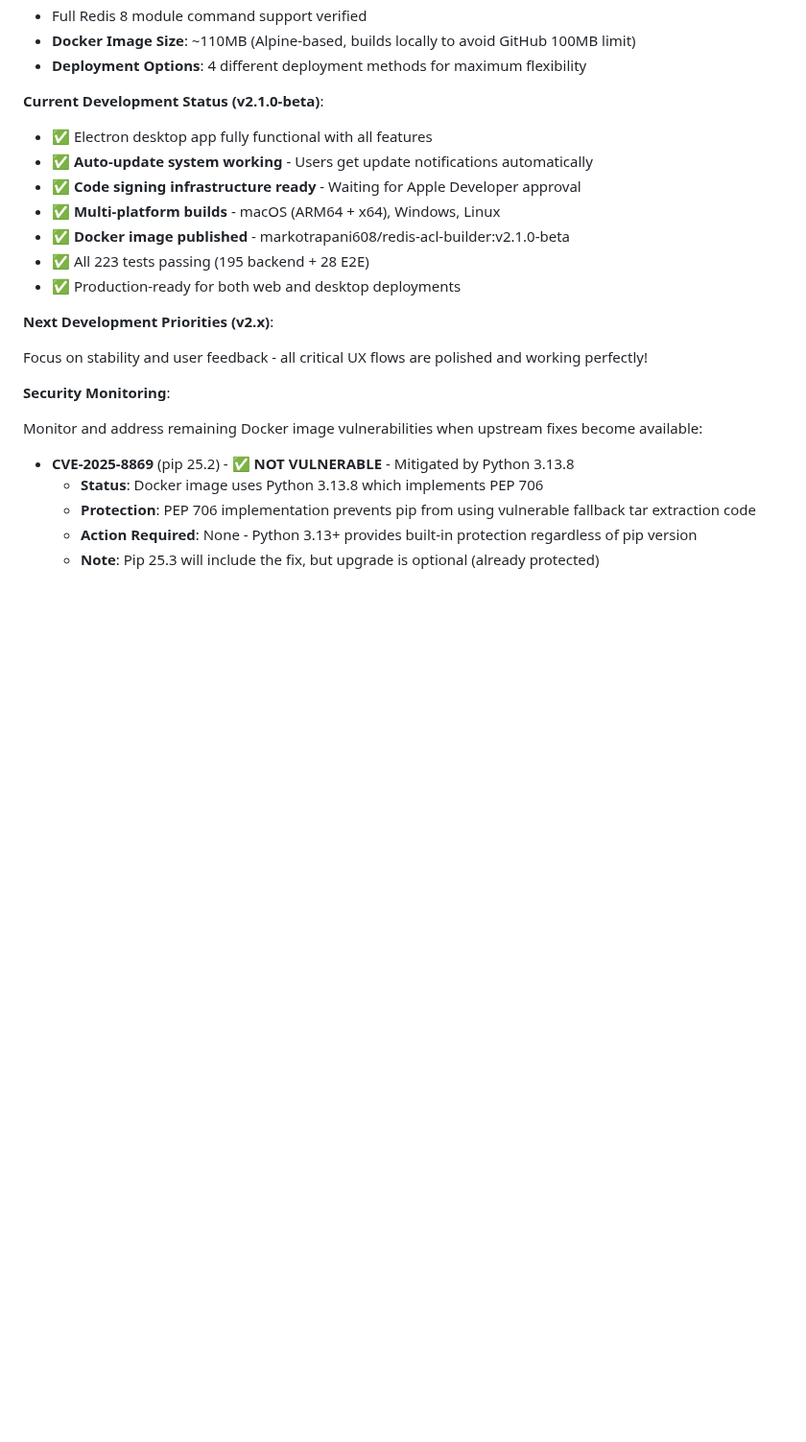
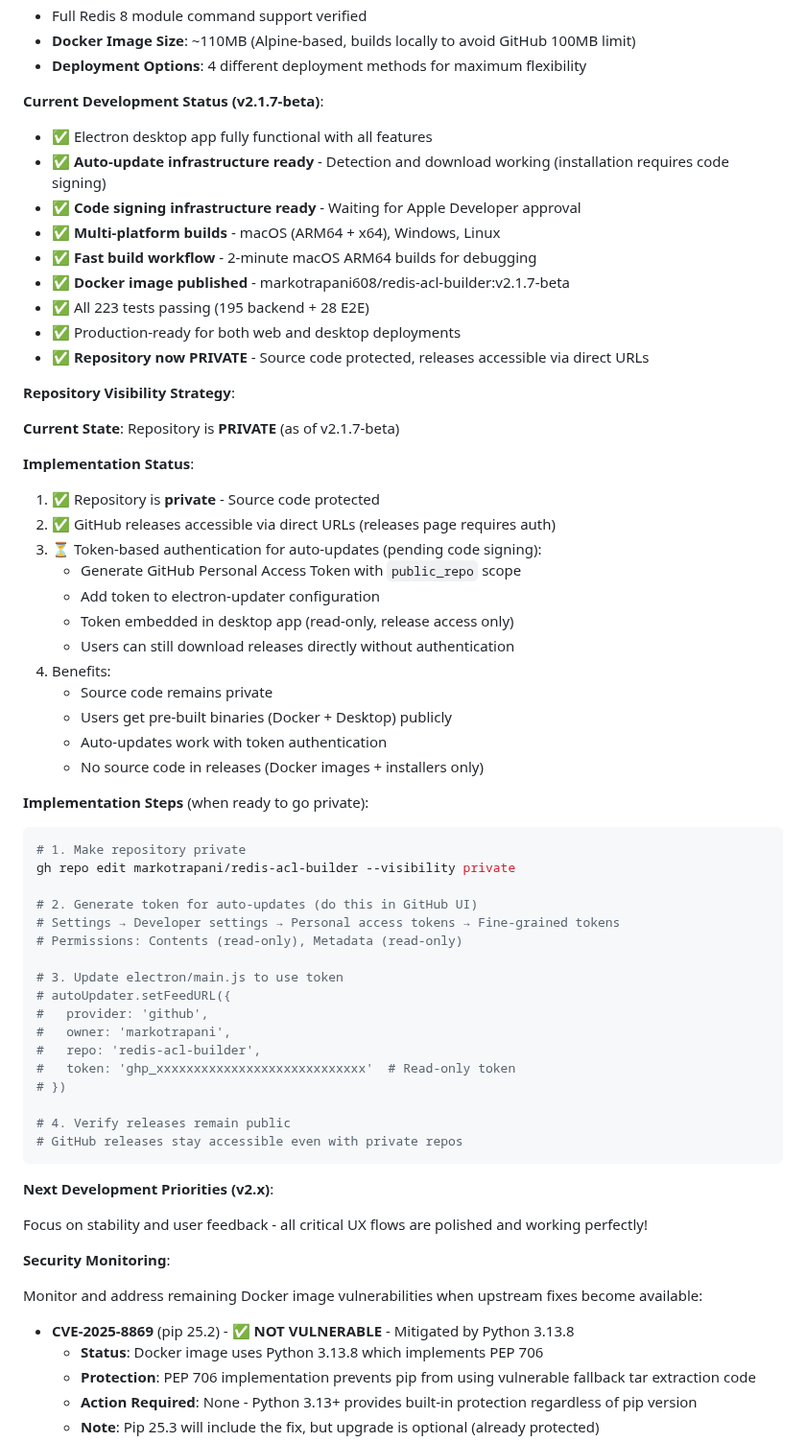
Before and after one commit to markotrapani/redis-acl-builder, a Markdown page: CLAUDE.md, the part around the change. Shown at 96% size. Drawn GitHub-style; blank space fills up the shorter version.

````diff
--- a/CLAUDE.md
+++ b/CLAUDE.md
@@ -681,15 +681,56 @@ redis-acl-builder/
 - **Docker Image Size**: ~110MB (Alpine-based, builds locally to avoid GitHub 100MB limit)
 - **Deployment Options**: 4 different deployment methods for maximum flexibility
 
-**Current Development Status (v2.1.0-beta)**:
+**Current Development Status (v2.1.7-beta)**:
 
 - ✅ Electron desktop app fully functional with all features
-- ✅ **Auto-update system working** - Users get update notifications automatically
+- ✅ **Auto-update infrastructure ready** - Detection and download working (installation requires code signing)
 - ✅ **Code signing infrastructure ready** - Waiting for Apple Developer approval
 - ✅ **Multi-platform builds** - macOS (ARM64 + x64), Windows, Linux
-- ✅ **Docker image published** - markotrapani608/redis-acl-builder:v2.1.0-beta
+- ✅ **Fast build workflow** - 2-minute macOS ARM64 builds for debugging
+- ✅ **Docker image published** - markotrapani608/redis-acl-builder:v2.1.7-beta
 - ✅ All 223 tests passing (195 backend + 28 E2E)
 - ✅ Production-ready for both web and desktop deployments
+- ✅ **Repository now PRIVATE** - Source code protected, releases accessible via direct URLs
+
+**Repository Visibility Strategy**:
+
+**Current State**: Repository is **PRIVATE** (as of v2.1.7-beta)
+
+**Implementation Status**:
+1. ✅ Repository is **private** - Source code protected
+2. ✅ GitHub releases accessible via direct URLs (releases page requires auth)
+3. ⏳ Token-based authentication for auto-updates (pending code signing):
+   - Generate GitHub Personal Access Token with `public_repo` scope
+   - Add token to electron-updater configuration
+   - Token embedded in desktop app (read-only, release access only)
+   - Users can still download releases directly without authentication
+4. Benefits:
+   - Source code remains private
+   - Users get pre-built binaries (Docker + Desktop) publicly
+   - Auto-updates work with token authentication
+   - No source code in releases (Docker images + installers only)
+
+**Implementation Steps** (when ready to go private):
+```bash
+# 1. Make repository private
+gh repo edit markotrapani/redis-acl-builder --visibility private
+
+# 2. Generate token for auto-updates (do this in GitHub UI)
+# Settings → Developer settings → Personal access tokens → Fine-grained tokens
+# Permissions: Contents (read-only), Metadata (read-only)
+
+# 3. Update electron/main.js to use token
+# autoUpdater.setFeedURL({
+#   provider: 'github',
+#   owner: 'markotrapani',
+#   repo: 'redis-acl-builder',
+#   token: 'ghp_xxxxxxxxxxxxxxxxxxxxxxxxxxxx'  # Read-only token
+# })
+
+# 4. Verify releases remain public
+# GitHub releases stay accessible even with private repos
+```
 
 **Next Development Priorities (v2.x)**:
 
````
Also changed, not shown: docs/CODE-SIGNING-SETUP.md (+83 -0 lines).
